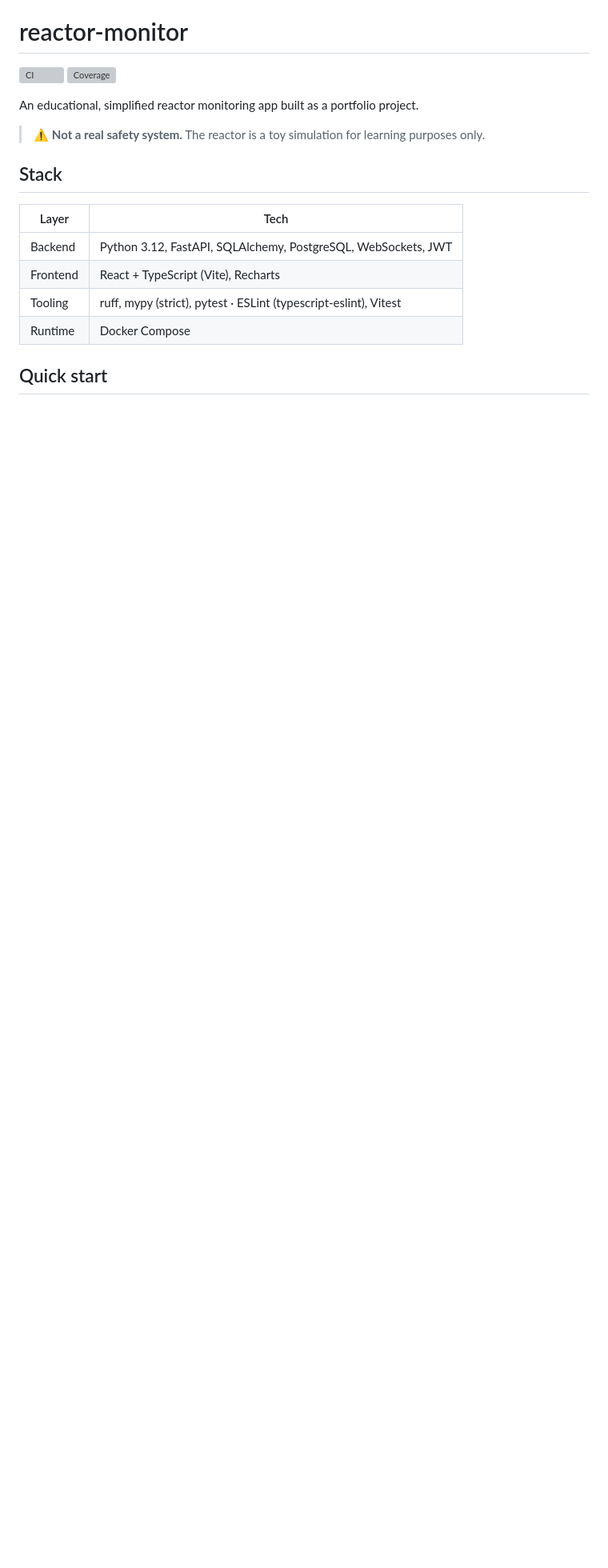
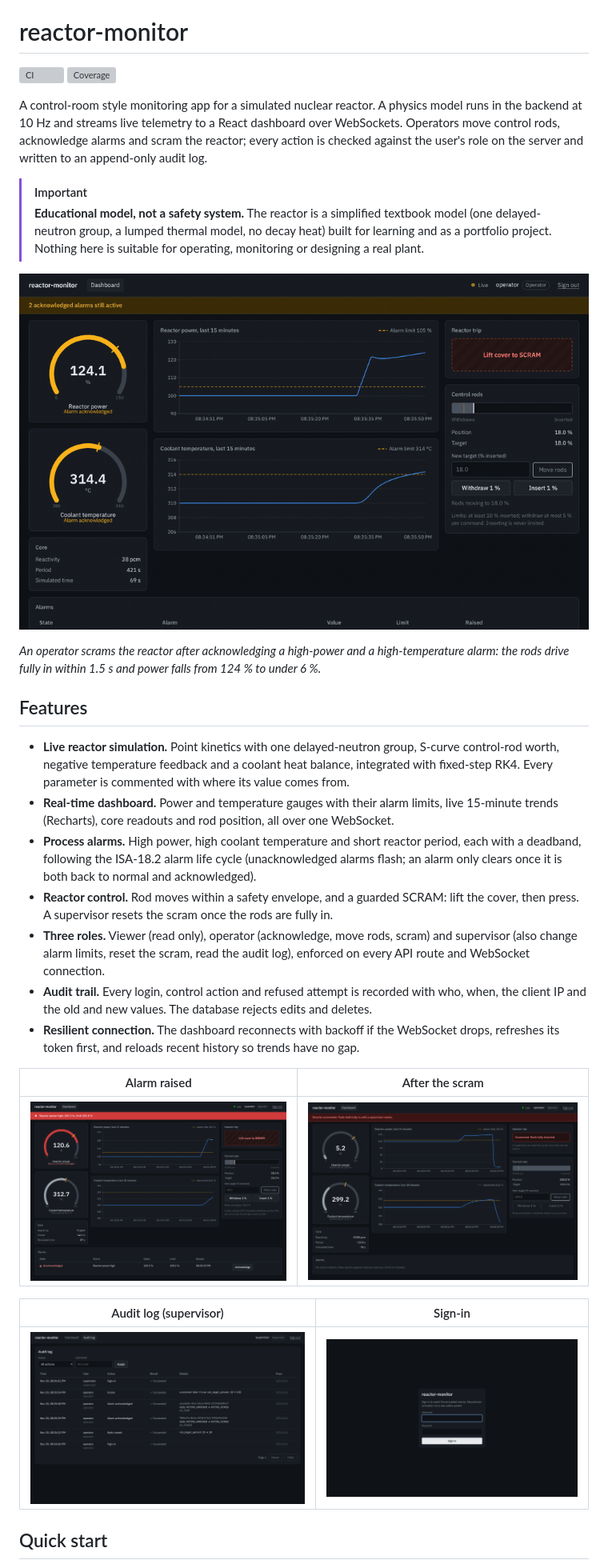
Before and after one commit to gjohal78/reactor-monitor, a Markdown page: README.md, the part around one of its changes. Shown at 80% size. GitHub-like rendering; pictures changed too: docs/scram.gif (added), docs/screenshots/alarm.png (added), docs/screenshots/audit.png (added); blank space fills up the shorter version; grey boxes are pictures that could not be loaded.

```diff
--- a/README.md
+++ b/README.md
@@ -3,18 +3,49 @@
 [![CI](https://github.com/gjohal78/reactor-monitor/actions/workflows/ci.yml/badge.svg)](https://github.com/gjohal78/reactor-monitor/actions/workflows/ci.yml)
 [![Coverage](https://img.shields.io/endpoint?url=https://raw.githubusercontent.com/gjohal78/reactor-monitor/badges/coverage.json)](https://github.com/gjohal78/reactor-monitor/actions/workflows/ci.yml)
 
-An educational, simplified reactor monitoring app built as a portfolio project.
+A control-room style monitoring app for a simulated nuclear reactor. A physics model runs
+in the backend at 10 Hz and streams live telemetry to a React dashboard over WebSockets.
+Operators move control rods, acknowledge alarms and scram the reactor; every action is
+checked against the user's role on the server and written to an append-only audit log.
 
-> ⚠️ **Not a real safety system.** The reactor is a toy simulation for learning purposes only.
+> [!IMPORTANT]
+> **Educational model, not a safety system.** The reactor is a simplified textbook model
+> (one delayed-neutron group, a lumped thermal model, no decay heat) built for learning
+> and as a portfolio project. Nothing here is suitable for operating, monitoring or
+> designing a real plant.
 
-## Stack
+![An operator acknowledges two alarms and scrams the reactor; rods drive fully in and power falls from 124 % to under 6 %](docs/scram.gif)
 
-| Layer    | Tech                                                            |
-| -------- | --------------------------------------------------------------- |
-| Backend  | Python 3.12, FastAPI, SQLAlchemy, PostgreSQL, WebSockets, JWT    |
-| Frontend | React + TypeScript (Vite), Recharts                             |
-| Tooling  | ruff, mypy (strict), pytest · ESLint (typescript-eslint), Vitest |
-| Runtime  | Docker Compose                                                  |
+*An operator scrams the reactor after acknowledging a high-power and a high-temperature
+alarm: the rods drive fully in within 1.5 s and power falls from 124 % to under 6 %.*
+
+## Features
+
+- **Live reactor simulation.** Point kinetics with one delayed-neutron group, S-curve
+  control-rod worth, negative temperature feedback and a coolant heat balance, integrated
+  with fixed-step RK4. Every parameter is commented with where its value comes from.
+- **Real-time dashboard.** Power and temperature gauges with their alarm limits, live
+  15-minute trends (Recharts), core readouts and rod position, all over one WebSocket.
+- **Process alarms.** High power, high coolant temperature and short reactor period, each
+  with a deadband, following the ISA-18.2 alarm life cycle (unacknowledged alarms flash;
+  an alarm only clears once it is both back to normal and acknowledged).
+- **Reactor control.** Rod moves within a safety envelope, and a guarded SCRAM: lift the
+  cover, then press. A supervisor resets the scram once the rods are fully in.
+- **Three roles.** Viewer (read only), operator (acknowledge, move rods, scram) and
+  supervisor (also change alarm limits, reset the scram, read the audit log), enforced on
+  every API route and WebSocket connection.
+- **Audit trail.** Every login, control action and refused attempt is recorded with who,
+  when, the client IP and the old and new values. The database rejects edits and deletes.
+- **Resilient connection.** The dashboard reconnects with backoff if the WebSocket drops,
+  refreshes its token first, and reloads recent history so trends have no gap.
+
+| Alarm raised | After the scram |
+| --- | --- |
+| ![Dashboard with a flashing high-power alarm, power at 120 % and climbing](docs/screenshots/alarm.png) | ![Dashboard after a scram: rods at 100 %, power at 5 % and falling](docs/screenshots/scrammed.png) |
+
+| Audit log (supervisor) | Sign-in |
+| --- | --- |
+| ![Audit log listing the scram reset, scram, acknowledgements and rod moves with old and new values](docs/screenshots/audit.png) | ![Sign-in page](docs/screenshots/login.png) |
 
 ## Quick start
 
```
Also changed, not shown: other parts of README.md (+147 -104 lines), 2 other files.
